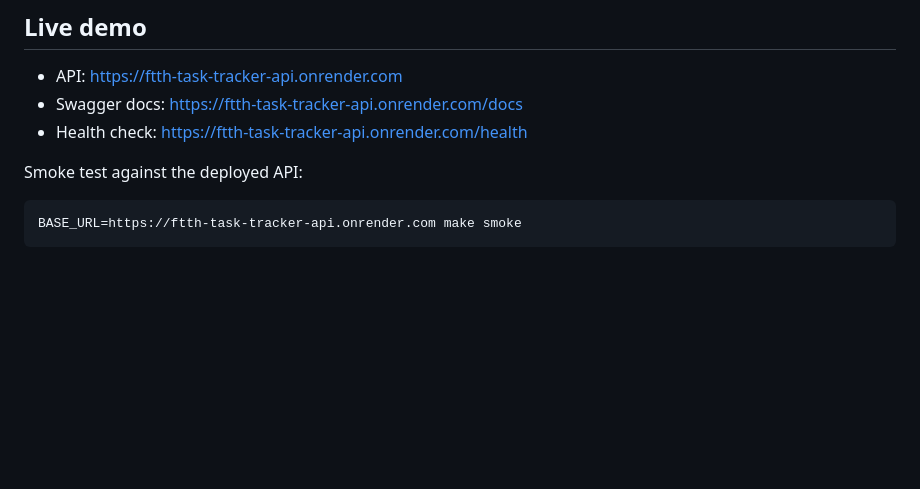
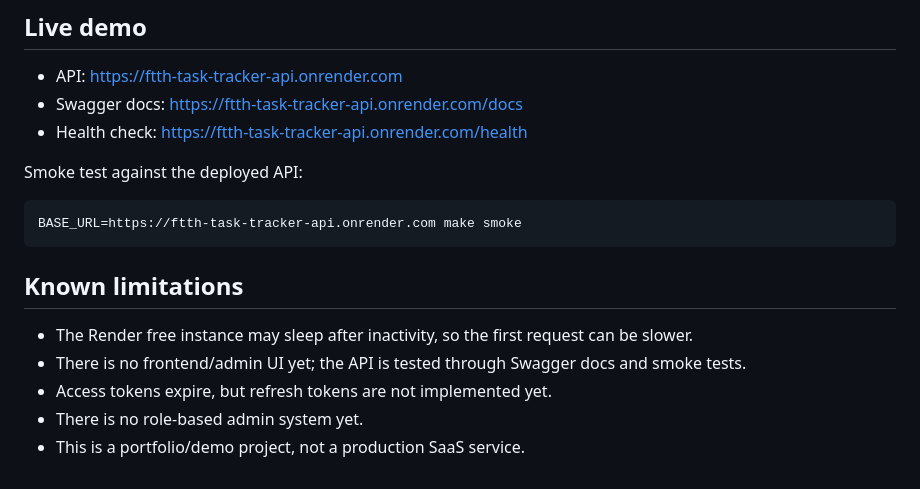
Before and after one commit to dreamasss/ftth-task-tracker-api, a Markdown page: README.md, the part around the change. Rendered like a GitHub page; blank space fills up the shorter version.

Commit message:
document known limitations

````diff
--- a/README.md
+++ b/README.md
@@ -410,3 +410,11 @@ Smoke test against the deployed API:
 ```bash
 BASE_URL=https://ftth-task-tracker-api.onrender.com make smoke
 ```
+
+## Known limitations
+
+- The Render free instance may sleep after inactivity, so the first request can be slower.
+- There is no frontend/admin UI yet; the API is tested through Swagger docs and smoke tests.
+- Access tokens expire, but refresh tokens are not implemented yet.
+- There is no role-based admin system yet.
+- This is a portfolio/demo project, not a production SaaS service.
````
